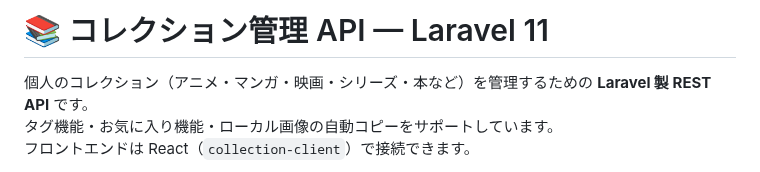
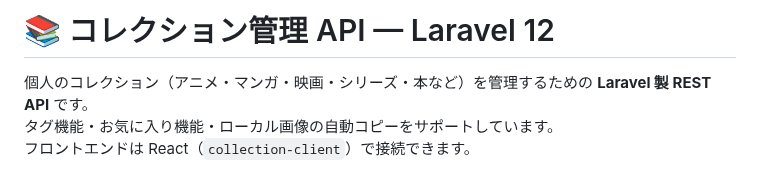
Before and after one commit to QuentinKeravec/collection-api, a Markdown page: README.md, the part around the change. Rendered like a GitHub page.

```diff
--- a/README.md
+++ b/README.md
@@ -1,4 +1,4 @@
-# 📚 コレクション管理 API — Laravel 11
+# 📚 コレクション管理 API — Laravel 12
 
 個人のコレクション（アニメ・マンガ・映画・シリーズ・本など）を管理するための **Laravel 製 REST API** です。
 タグ機能・お気に入り機能・ローカル画像の自動コピーをサポートしています。
```
